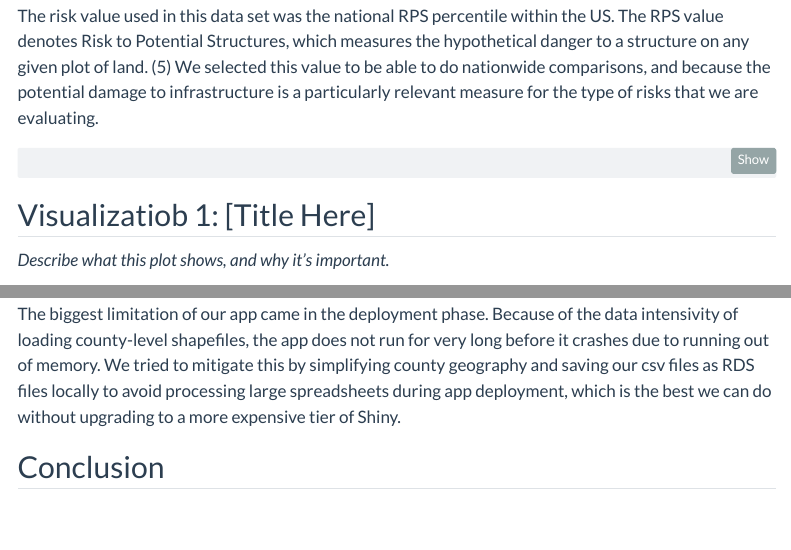
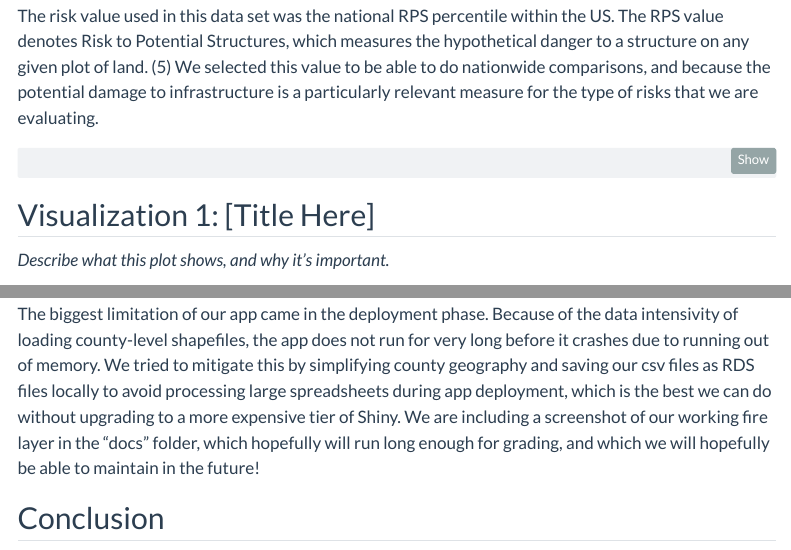
Before and after one commit to pubh6199-data-viz-with-r/2026-hw5-team-buzz, a Quarto document (index.qmd): the page in a window 1100 px wide, from 1010 px down, and a second part further down, joined at a grey line. Rendered offline with R 4.5, knitr and Pandoc in place of Quarto, with nearby package versions; menus at the side of the page are left out.

Commit message:
as much as we can do pt 2

````diff
--- a/index.qmd
+++ b/index.qmd
@@ -59,7 +59,7 @@ fire_counties <- read_excel("data/fire_dataset.xlsx", sheet = "Counties")
 glimpse(fire_counties)
 ```
 
-## Visualizatiob 1: [Title Here]
+## Visualization 1: [Title Here]
 
 _Describe what this plot shows, and why it's important._
 
@@ -109,7 +109,7 @@ The distribution of media across the states also gives a sense of what exposure
 
 Though several Superfund sites exist in Puerto Rico, the Virgin Islands, and the Pacific Islands, the wildfire data set was not complete for these areas. This is a limitation in projecting risk for island communities. In the future, we are interested in exploring specific classes of contaminants that are present at each site, and assess comparative vulnerabilities based on contaminant type. We are also interested in further exploring the population and demographic variables that relate to both fire risk and Superfund proximity, applying an environmental justice lens to assess areas of particular vulnerability.
 
-The biggest limitation of our app came in the deployment phase. Because of the data intensivity of loading county-level shapefiles, the app does not run for very long before it crashes due to running out of memory. We tried to mitigate this by simplifying county geography and saving our csv files as RDS files locally to avoid processing large spreadsheets during app deployment, which is the best we can do without upgrading to a more expensive tier of Shiny.
+The biggest limitation of our app came in the deployment phase. Because of the data intensivity of loading county-level shapefiles, the app does not run for very long before it crashes due to running out of memory. We tried to mitigate this by simplifying county geography and saving our csv files as RDS files locally to avoid processing large spreadsheets during app deployment, which is the best we can do without upgrading to a more expensive tier of Shiny. We are including a screenshot of our working fire layer in the "docs" folder, which hopefully will run long enough for grading, and which we will hopefully be able to maintain in the future!
 
 
 ## Conclusion
````
Also changed, not shown: .quarto/idx/index.qmd.json, docs/search.json, 4 other files.
